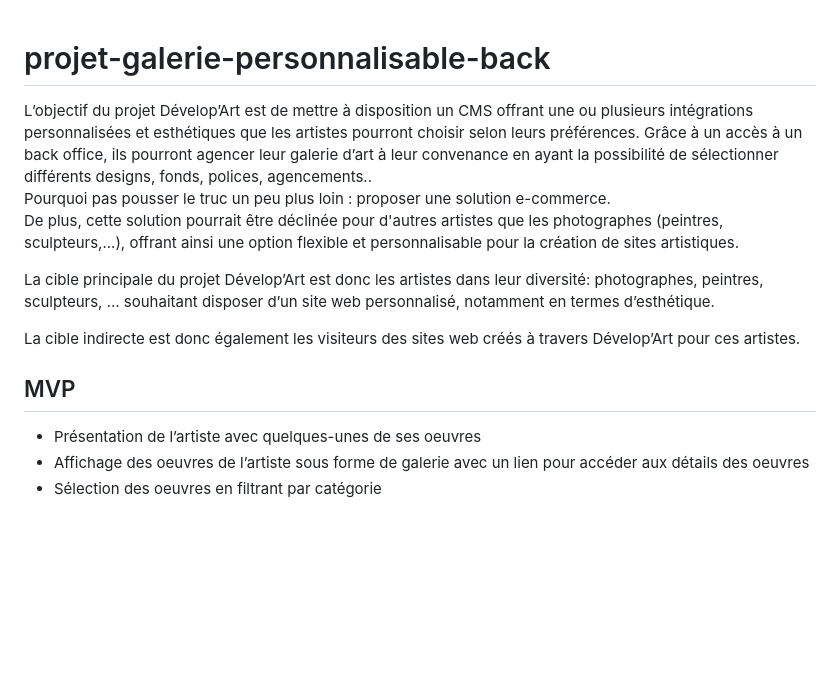
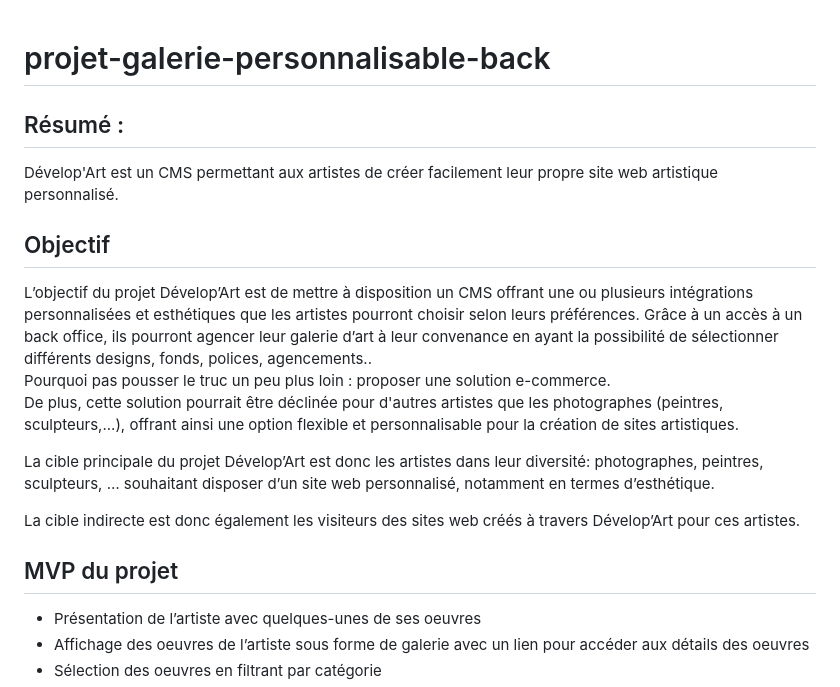
Before and after one commit to NellyDubois/TP-projet-DevelopArt-back, a Markdown page: README.md, the part around one of its changes. Drawn GitHub-style; blank space fills up the shorter version.

```diff
--- a/README.md
+++ b/README.md
@@ -1,4 +1,10 @@
 # projet-galerie-personnalisable-back
+
+## Résumé :
+
+Dévelop'Art est un CMS permettant aux artistes de créer facilement leur propre site web artistique personnalisé.
+
+## Objectif
 
 L’objectif du projet Dévelop’Art est de mettre à disposition un CMS offrant une ou plusieurs intégrations personnalisées et esthétiques que les artistes pourront choisir selon leurs préférences. Grâce à un accès à un back office, ils pourront agencer leur galerie d’art à leur convenance en ayant la possibilité de sélectionner différents designs, fonds, polices, agencements..
 Pourquoi pas pousser le truc un peu plus loin : proposer une solution e-commerce.
@@ -9,7 +15,7 @@ photographes, peintres, sculpteurs, … souhaitant disposer d’un site web pers
 
 La cible indirecte est donc également les visiteurs des sites web créés à travers Dévelop’Art pour ces artistes.
 
-## MVP
+## MVP du projet
 
 - Présentation de l’artiste avec quelques-unes de ses oeuvres
 - Affichage des oeuvres de l’artiste sous forme de galerie avec un lien pour accéder aux détails des oeuvres
```
Also changed, not shown: other parts of README.md (+41 -0 lines).
